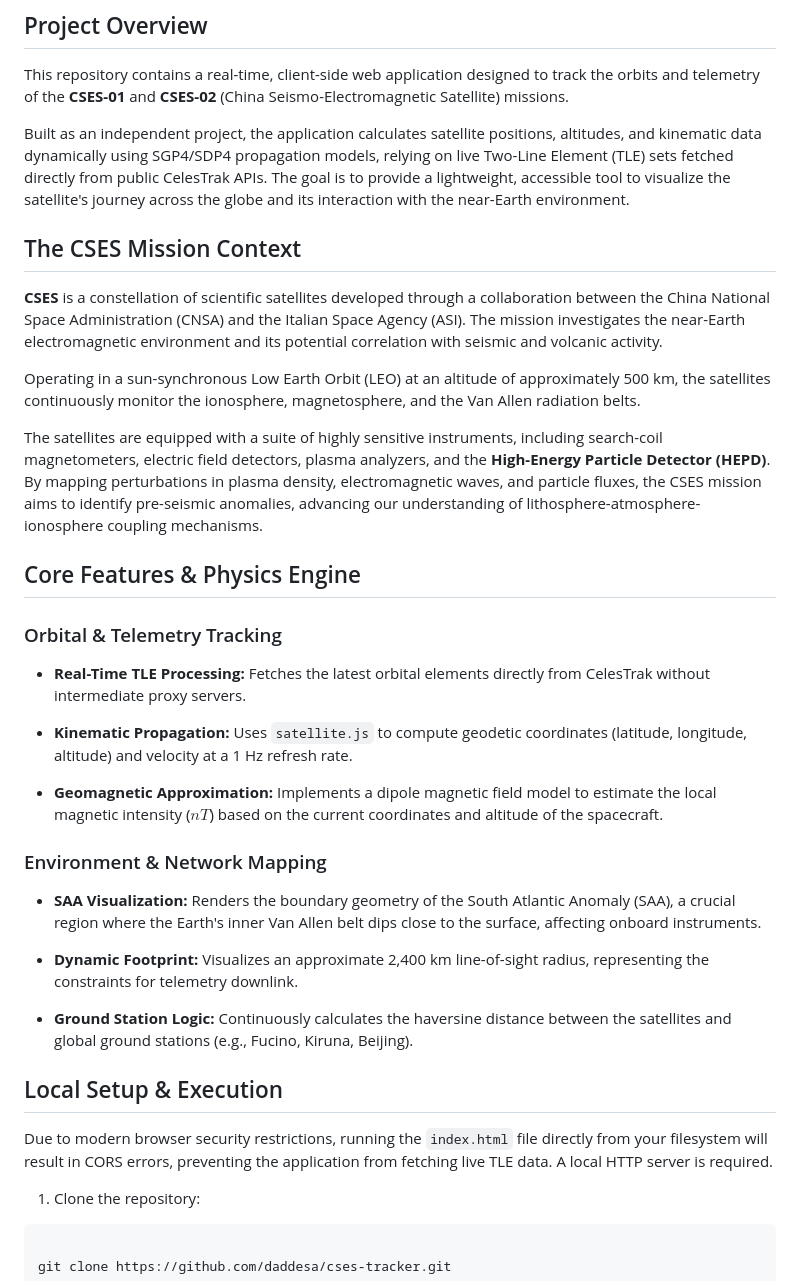
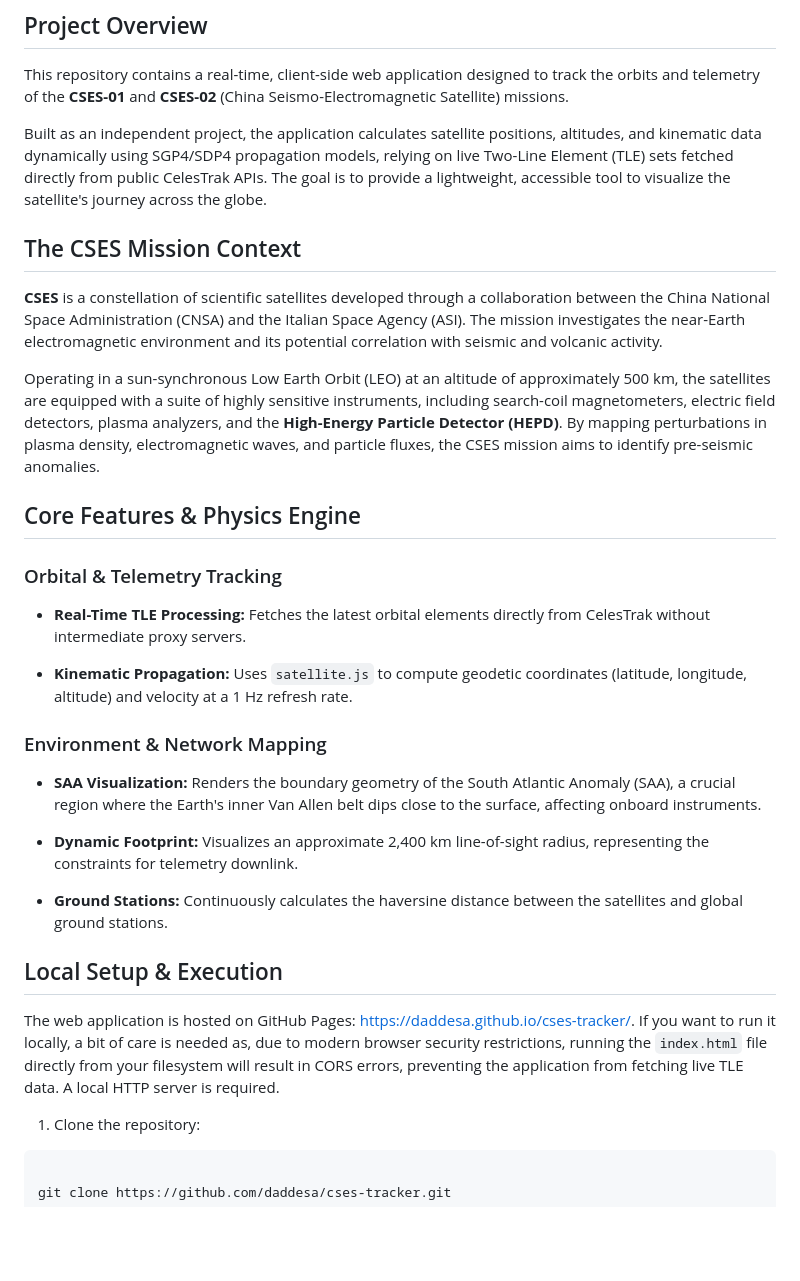
Before and after one commit to daddesa/cses-tracker, a Markdown page: README.md, the part around the change. Drawn GitHub-style; blank space fills up the shorter version.

```diff
--- a/README.md
+++ b/README.md
@@ -12,7 +12,7 @@ This repository contains a real-time, client-side web application designed to tr
 
 
 
-Built as an independent project, the application calculates satellite positions, altitudes, and kinematic data dynamically using SGP4/SDP4 propagation models, relying on live Two-Line Element (TLE) sets fetched directly from public CelesTrak APIs. The goal is to provide a lightweight, accessible tool to visualize the satellite's journey across the globe and its interaction with the near-Earth environment.
+Built as an independent project, the application calculates satellite positions, altitudes, and kinematic data dynamically using SGP4/SDP4 propagation models, relying on live Two-Line Element (TLE) sets fetched directly from public CelesTrak APIs. The goal is to provide a lightweight, accessible tool to visualize the satellite's journey across the globe.
 
 
 
@@ -20,11 +20,7 @@ Built as an independent project, the application calculates satellite positions,
 
 **CSES** is a constellation of scientific satellites developed through a collaboration between the China National Space Administration (CNSA) and the Italian Space Agency (ASI). The mission investigates the near-Earth electromagnetic environment and its potential correlation with seismic and volcanic activity.
 
-
-
-Operating in a sun-synchronous Low Earth Orbit (LEO) at an altitude of approximately 500 km, the satellites continuously monitor the ionosphere, magnetosphere, and the Van Allen radiation belts.
-
-The satellites are equipped with a suite of highly sensitive instruments, including search-coil magnetometers, electric field detectors, plasma analyzers, and the **High-Energy Particle Detector (HEPD)**. By mapping perturbations in plasma density, electromagnetic waves, and particle fluxes, the CSES mission aims to identify pre-seismic anomalies, advancing our understanding of lithosphere-atmosphere-ionosphere coupling mechanisms.
+Operating in a sun-synchronous Low Earth Orbit (LEO) at an altitude of approximately 500 km, the satellites are equipped with a suite of highly sensitive instruments, including search-coil magnetometers, electric field detectors, plasma analyzers, and the **High-Energy Particle Detector (HEPD)**. By mapping perturbations in plasma density, electromagnetic waves, and particle fluxes, the CSES mission aims to identify pre-seismic anomalies.
 
 
 
@@ -38,9 +34,6 @@ The satellites are equipped with a suite of highly sensitive instruments, includ
 
 * **Kinematic Propagation:** Uses `satellite.js` to compute geodetic coordinates (latitude, longitude, altitude) and velocity at a 1 Hz refresh rate.
 
-* **Geomagnetic Approximation:** Implements a dipole magnetic field model to estimate the local magnetic intensity ($nT$) based on the current coordinates and altitude of the spacecraft.
-
-
 
 ### Environment & Network Mapping
 
@@ -48,13 +41,13 @@ The satellites are equipped with a suite of highly sensitive instruments, includ
 
 * **Dynamic Footprint:** Visualizes an approximate 2,400 km line-of-sight radius, representing the constraints for telemetry downlink.
 
-* **Ground Station Logic:** Continuously calculates the haversine distance between the satellites and global ground stations (e.g., Fucino, Kiruna, Beijing).
+* **Ground Stations:** Continuously calculates the haversine distance between the satellites and global ground stations.
 
 
 
 ## Local Setup & Execution
 
-Due to modern browser security restrictions, running the `index.html` file directly from your filesystem will result in CORS errors, preventing the application from fetching live TLE data. A local HTTP server is required.
+The web application is hosted on GitHub Pages: https://daddesa.github.io/cses-tracker/. If you want to run it locally, a bit of care is needed as, due to modern browser security restrictions, running the `index.html` file directly from your filesystem will result in CORS errors, preventing the application from fetching live TLE data. A local HTTP server is required.
 
 
 
```
